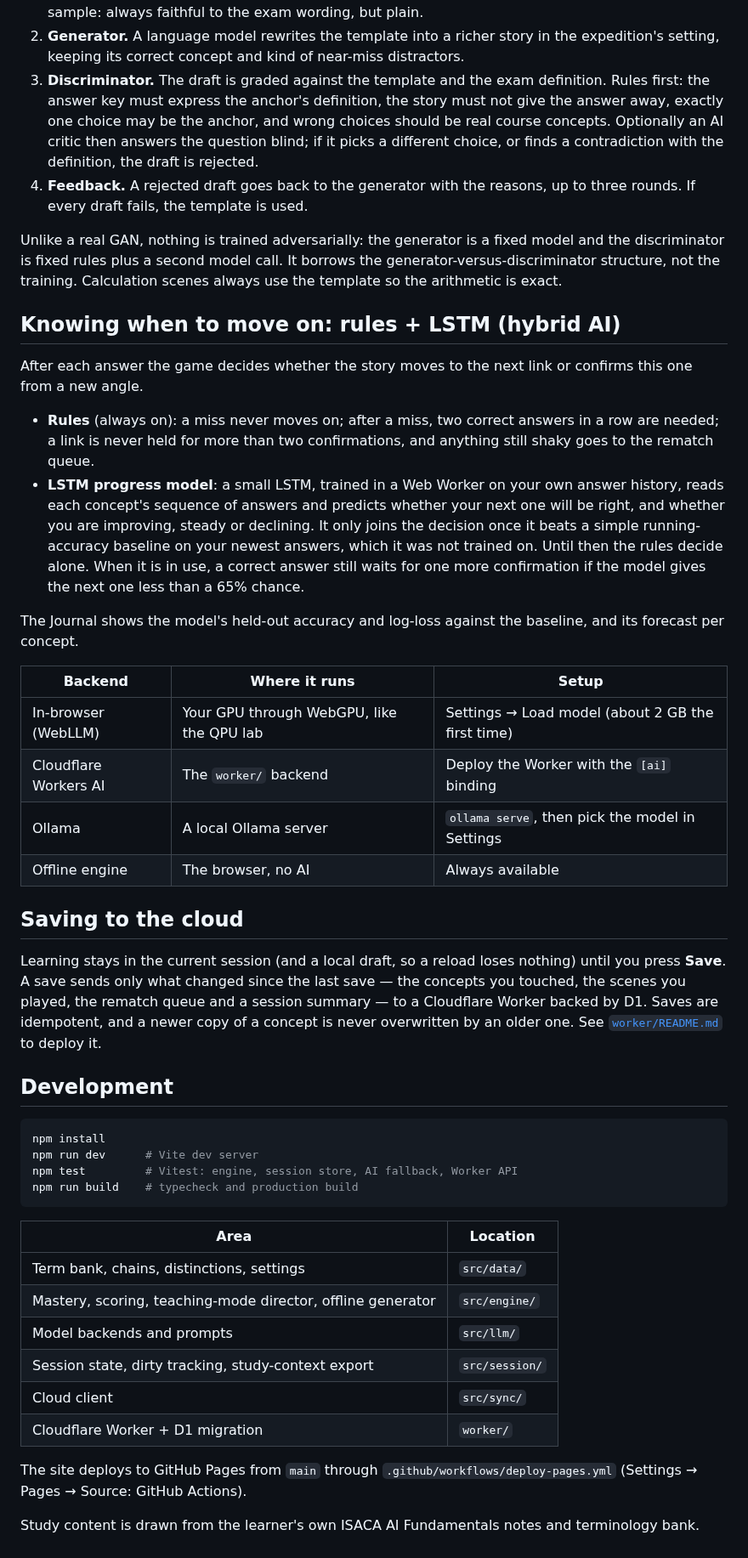
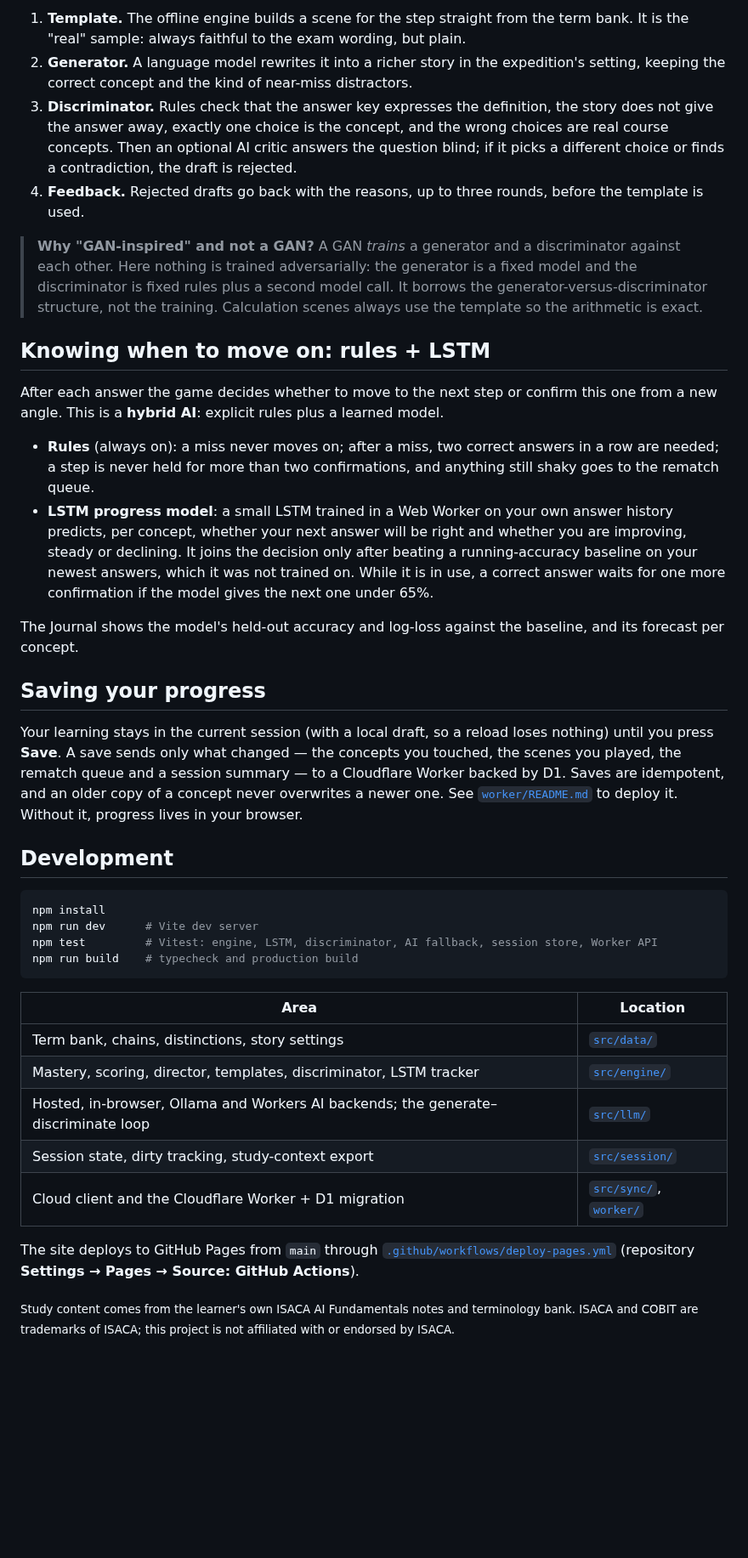
Before and after one commit to BPForbes/ISACA-AI-fundamentals-interactive-learning, a Markdown page: README.md, the part around one of its changes. Shown at 85% size. GitHub-like rendering; blank space fills up the shorter version.

````diff
--- a/README.md
+++ b/README.md
@@ -31,64 +81,58 @@ Scenes are made by a generator and checked by a discriminator before you see the
+1. **Template.** The offline engine builds a scene for the step straight from the term bank. It is the "real"
    sample: always faithful to the exam wording, but plain.
-2. **Generator.** A language model rewrites the template into a richer story in the expedition's setting, keeping
-   its correct concept and kind of near-miss distractors.
-3. **Discriminator.** The draft is graded against the template and the exam definition. Rules first: the answer
-   key must express the anchor's definition, the story must not give the answer away, exactly one choice may be the
-   anchor, and wrong choices should be real course concepts. Optionally an AI critic then answers the question
-   blind; if it picks a different choice, or finds a contradiction with the definition, the draft is rejected.
-4. **Feedback.** A rejected draft goes back to the generator with the reasons, up to three rounds. If every draft
-   fails, the template is used.
+2. **Generator.** A language model rewrites it into a richer story in the expedition's setting, keeping the correct
+   concept and the kind of near-miss distractors.
+3. **Discriminator.** Rules check that the answer key expresses the definition, the story does not give the answer
+   away, exactly one choice is the concept, and the wrong choices are real course concepts. Then an optional AI
+   critic answers the question blind; if it picks a different choice or finds a contradiction, the draft is rejected.
+4. **Feedback.** Rejected drafts go back with the reasons, up to three rounds, before the template is used.
 
-Unlike a real GAN, nothing is trained adversarially: the generator is a fixed model and the discriminator is fixed
-rules plus a second model call. It borrows the generator-versus-discriminator structure, not the training.
-Calculation scenes always use the template so the arithmetic is exact.
+> **Why "GAN-inspired" and not a GAN?** A GAN *trains* a generator and a discriminator against each other. Here
+> nothing is trained adversarially: the generator is a fixed model and the discriminator is fixed rules plus a
+> second model call. It borrows the generator-versus-discriminator structure, not the training. Calculation scenes
+> always use the template so the arithmetic is exact.
 
-## Knowing when to move on: rules + LSTM (hybrid AI)
+## Knowing when to move on: rules + LSTM
 
-After each answer the game decides whether the story moves to the next link or confirms this one from a new angle.
+After each answer the game decides whether to move to the next step or confirm this one from a new angle. This is
+a **hybrid AI**: explicit rules plus a learned model.
 
-- **Rules** (always on): a miss never moves on; after a miss, two correct answers in a row are needed; a link is
-  never held for more than two confirmations, and anything still shaky goes to the rematch queue.
-- **LSTM progress model**: a small LSTM, trained in a Web Worker on your own answer history, reads each concept's
-  sequence of answers and predicts whether your next one will be right, and whether you are improving, steady or
-  declining. It only joins the decision once it beats a simple running-accuracy baseline on your newest answers,
-  which it was not trained on. Until then the rules decide alone. When it is in use, a correct answer still waits
-  for one more confirmation if the model gives the next one less than a 65% chance.
+- **Rules** (always on): a miss never moves on; after a miss, two correct answers in a row are needed; a step is never
+  held for more than two confirmations, and anything still shaky goes to the rematch queue.
+- **LSTM progress model**: a small LSTM trained in a Web Worker on your own answer history predicts, per concept,
+  whether your next answer will be right and whether you are improving, steady or declining. It joins the decision
+  only after beating a running-accuracy baseline on your newest answers, which it was not trained on. While it is
+  in use, a correct answer waits for one more confirmation if the model gives the next one under 65%.
 
 The Journal shows the model's held-out accuracy and log-loss against the baseline, and its forecast per concept.
 
-| Backend | Where it runs | Setup |
-| --- | --- | --- |
-| In-browser (WebLLM) | Your GPU through WebGPU, like the QPU lab | Settings → Load model (about 2 GB the first time) |
-| Cloudflare Workers AI | The `worker/` backend | Deploy the Worker with the `[ai]` binding |
-| Ollama | A local Ollama server | `ollama serve`, then pick the model in Settings |
-| Offline engine | The browser, no AI | Always available |
+## Saving your progress
 
-## Saving to the cloud
-
-Learning stays in the current session (and a local draft, so a reload loses nothing) until you press **Save**.
-A save sends only what changed since the last save — the concepts you touched, the scenes you played, the
-rematch queue and a session summary — to a Cloudflare Worker backed by D1. Saves are idempotent, and a newer copy
-of a concept is never overwritten by an older one. See [`worker/README.md`](worker/README.md) to deploy it.
+Your learning stays in the current session (with a local draft, so a reload loses nothing) until you press **Save**.
+A save sends only what changed — the concepts you touched, the scenes you played, the rematch queue and a session
+summary — to a Cloudflare Worker backed by D1. Saves are idempotent, and an older copy of a concept never overwrites
+a newer one. See [`worker/README.md`](worker/README.md) to deploy it. Without it, progress lives in your browser.
 
 ## Development
 
 ```bash
 npm install
 npm run dev      # Vite dev server
-npm test         # Vitest: engine, session store, AI fallback, Worker API
+npm test         # Vitest: engine, LSTM, discriminator, AI fallback, session store, Worker API
 npm run build    # typecheck and production build
 ```
 
 | Area | Location |
 | --- | --- |
-| Term bank, chains, distinctions, settings | `src/data/` |
-| Mastery, scoring, teaching-mode director, offline generator | `src/engine/` |
-| Model backends and prompts | `src/llm/` |
-| Session state, dirty tracking, study-context export | `src/session/` |
-| Cloud client | `src/sync/` |
-| Cloudflare Worker + D1 migration | `worker/` |
+| Term bank, chains, distinctions, story settings | [`src/data/`](src/data) |
+| Mastery, scoring, director, templates, discriminator, LSTM tracker | [`src/engine/`](src/engine) |
+| Hosted, in-browser, Ollama and Workers AI backends; the generate–discriminate loop | [`src/llm/`](src/llm) |
+| Session state, dirty tracking, study-context export | [`src/session/`](src/session) |
+| Cloud client and the Cloudflare Worker + D1 migration | [`src/sync/`](src/sync), [`worker/`](worker) |
 
-The site deploys to GitHub Pages from `main` through `.github/workflows/deploy-pages.yml`
-(Settings → Pages → Source: GitHub Actions).
+The site deploys to GitHub Pages from `main` through
+[`.github/workflows/deploy-pages.yml`](.github/workflows/deploy-pages.yml)
+(repository **Settings → Pages → Source: GitHub Actions**).
 
-Study content is drawn from the learner's own ISACA AI Fundamentals notes and terminology bank.
+<sub>Study content comes from the learner's own ISACA AI Fundamentals notes and terminology bank. ISACA and COBIT are
+trademarks of ISACA; this project is not affiliated with or endorsed by ISACA.</sub>
````
Also changed, not shown: other parts of README.md (+73 -23 lines), AGENTS.md (+3 -0 lines), CLAUDE.md (+1 -1 lines), docs/images/journal.png (added), docs/images/map.png (added), docs/images/scene.png (added), 9 other files.
